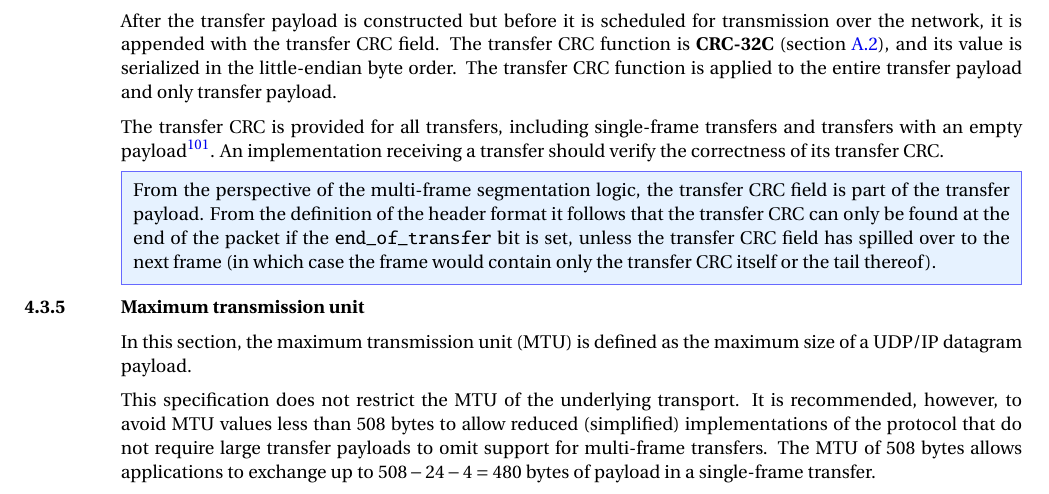
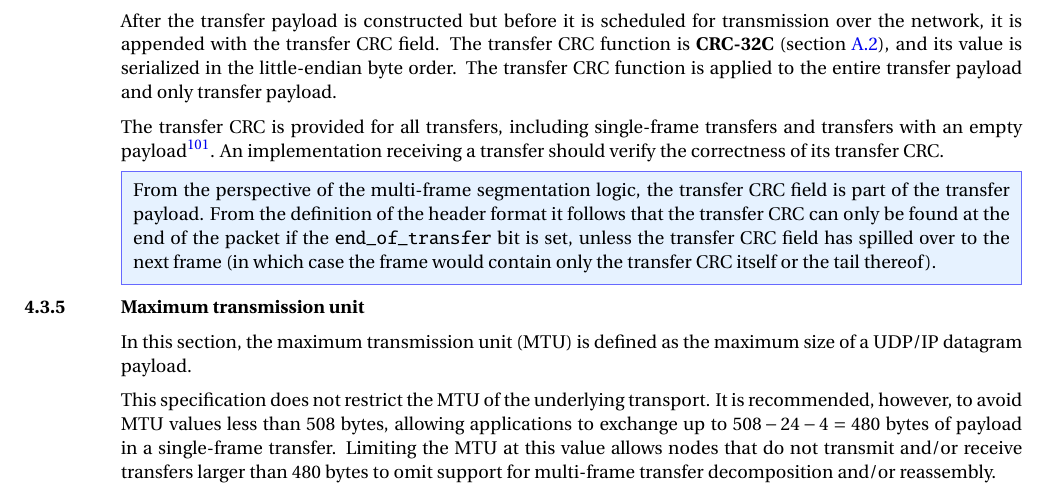
Before and after one commit to OpenCyphal/specification, a LaTeX thesis (specification/Cyphal_Specification.tex, which reads specification/transport/udp/udp.tex): part of page 69 of 83, cut so that both start at the same text. Compiled offline with pdfLaTeX; a LaTeX package or settings file that is missing is left out.

Commit message:
Reword the part about MTU

```diff
--- a/specification/transport/udp/udp.tex
+++ b/specification/transport/udp/udp.tex
@@ -339,7 +339,7 @@ An implementation receiving a transfer should verify the correctness of its tran
 In this section, the maximum transmission unit (MTU) is defined as the maximum size of a UDP/IP datagram payload.
 
 This specification does not restrict the MTU of the underlying transport.
-It is recommended, however, to avoid MTU values less than 508~bytes to allow reduced (simplified) implementations
-of the protocol that do not require large transfer payloads to omit support for multi-frame transfers.
-The MTU of 508 bytes allows applications to exchange up to $508 - 24 - 4 = 480$ bytes of payload
-in a single-frame transfer.
+It is recommended, however, to avoid MTU values less than 508~bytes,
+allowing applications to exchange up to $508 - 24 - 4 = 480$ bytes of payload in a single-frame transfer.
+Limiting the MTU at this value allows nodes that do not transmit and/or receive transfers larger than 480~bytes
+to omit support for multi-frame transfer decomposition and/or reassembly.
```
